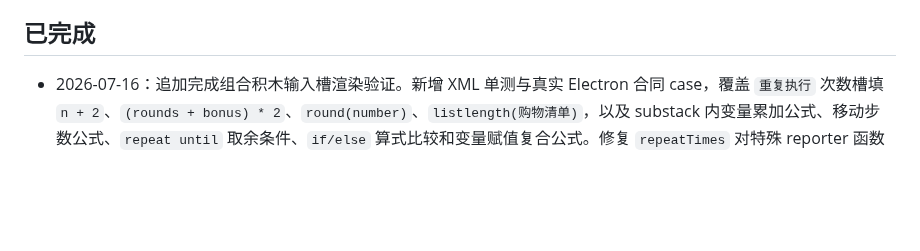
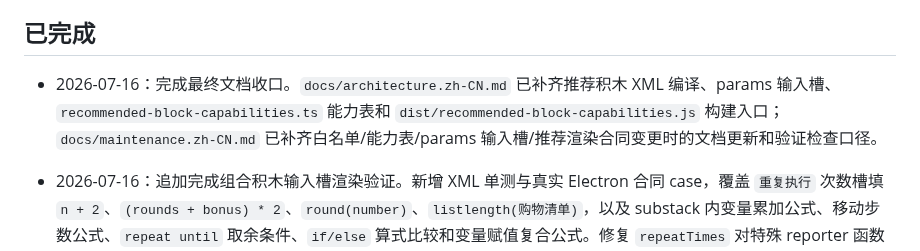
Before and after one commit to scratchai-labs/scratch-ai-local-client, a Markdown page: TASK_QUEUE.md, the part around the change. GitHub-like rendering; blank space fills up the shorter version.

```diff
--- a/TASK_QUEUE.md
+++ b/TASK_QUEUE.md
@@ -8,6 +8,7 @@
 
 ## 已完成
 
+- 2026-07-16：完成最终文档收口。`docs/architecture.zh-CN.md` 已补齐推荐积木 XML 编译、params 输入槽、`recommended-block-capabilities.ts` 能力表和 `dist/recommended-block-capabilities.js` 构建入口；`docs/maintenance.zh-CN.md` 已补齐白名单/能力表/params 输入槽/推荐渲染合同变更时的文档更新和验证检查口径。
 - 2026-07-16：追加完成组合积木输入槽渲染验证。新增 XML 单测与真实 Electron 合同 case，覆盖 `重复执行` 次数槽填 `n + 2`、`(rounds + bonus) * 2`、`round(number)`、`listlength(购物清单)`，以及 substack 内变量累加公式、移动步数公式、`repeat until` 取余条件、`if/else` 算式比较和变量赋值复合公式。修复 `repeatTimes` 对特殊 reporter 函数的解析，让数字槽先尝试 `round / length / listlength` 等 reporter，再退到普通公式和默认数字；`test:recommendation-render-contract` 通过 5 个组合输入槽变体，0 fallback / 0 degraded。
 - 2026-07-16：完成推荐积木“笨办法”穷举渲染验证。`test:recommendation-render-contract` 已从少量结构样例扩展为真实 Electron + scratch-blocks 批量矩阵：94 个单积木、71 个结构化 root、4908 个合法 `next / condition / substack / substack2` 关系 pair、5 个多关系组合、12 个 params 协议变体、仅 reporter 变量名可见性和 3 个 terminal 非法 next 全部逐项断言，运行结果 0 fallback / 0 degraded。补出 `recommended-block-capabilities.js` 构建入口，确保验证脚本复用同一份能力规则。
 - 2026-07-16：修复 C49 四舍五入/取余数推荐显示缺口。根因是 DeepSeek 可能返回 `operator_round number` / `operator_mod number 5` 这类运算占位参数，或只在中文 reason 里描述“四舍五入/余数”，渲染层会退成文本/变量 reporter。现推荐 XML 可从占位参数和自然语言推断生成真实 `operator_round` 与 `operator_mod` 积木，50 目标 C49 新增 XML opcode displayCheck 守门。真实复测产物 `multi-goal-render-completeness-50-20260716-c49-round-mod-fix-v3/`：C49 good，`renderOk=true`、`semanticOk=true`、weak 0；全仓测试通过（shared 14、verification 37、desktop-companion 248），94 个推荐 opcode 渲染合同通过。
```
Also changed, not shown: docs/architecture.zh-CN.md (+9 -4 lines), docs/maintenance.zh-CN.md (+4 -2 lines).
